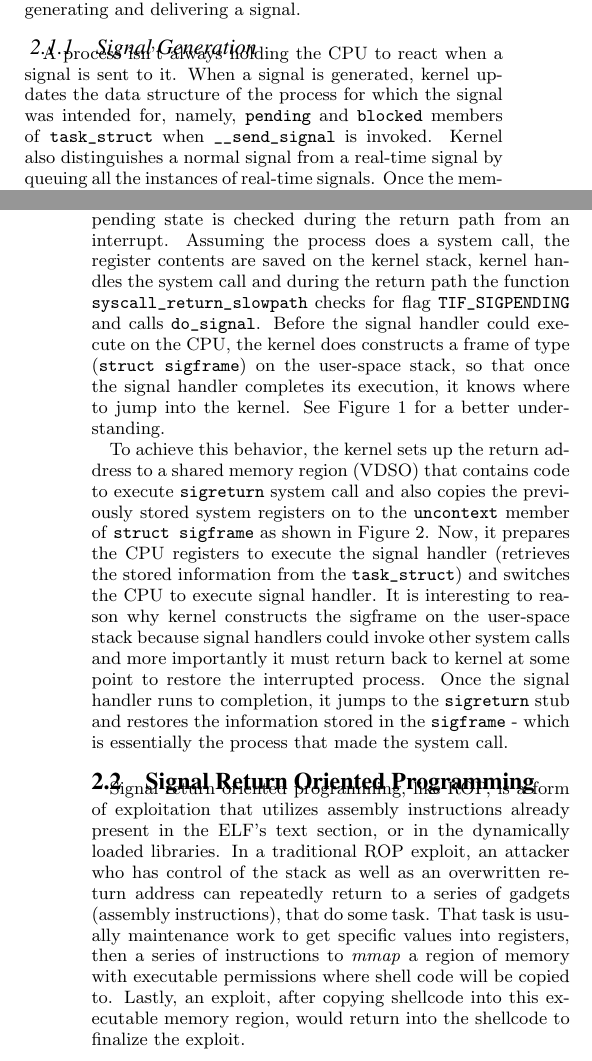
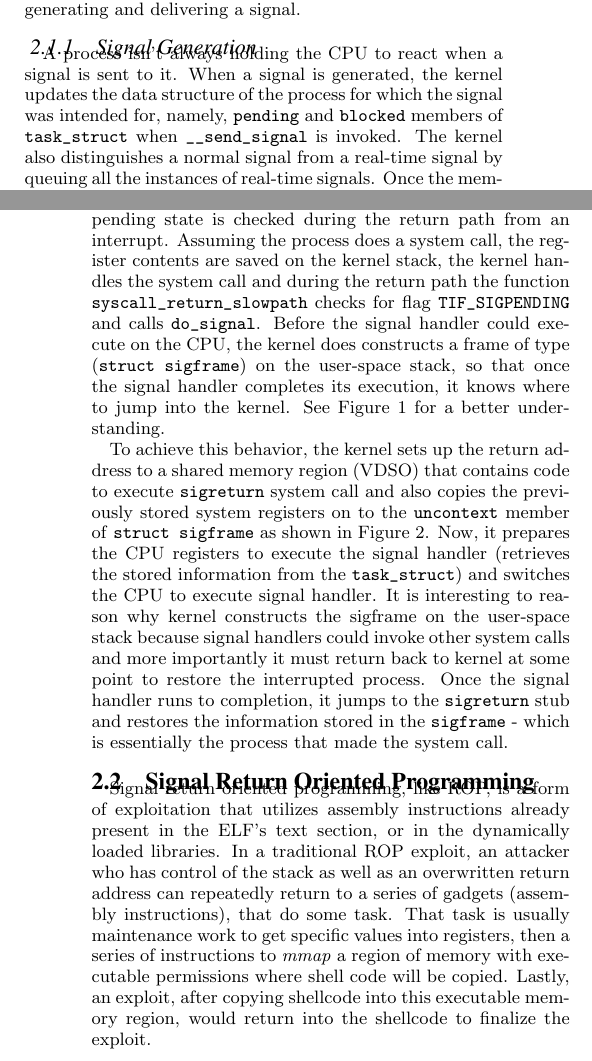
Before and after one commit to ScottyBauer/secpaper, a LaTeX paper (sig-alternate-sample.tex): two parts of the columns of pages 1 and 2 of 5, joined at a grey line, cut so that both start at the same text. Compiled offline with pdfLaTeX.

Commit message:
minor fixes
Signed-off-by: Scott Bauer <sbauer@eng.utah.edu>

```diff
--- a/sig-alternate-sample.tex
+++ b/sig-alternate-sample.tex
@@ -32,11 +32,11 @@ To mitigate this new style of exploitation we design, implement and use a SROP m
 This section provides a brief background on signal handling in Linux. Signals provide an asynchronous notification mechanism for user applications through a special signal handler routine whenever an event interesting to the application is triggered. So, whenever a user application is interested to receive notifications about a particular event, it invokes {\texttt{sigaction}} system call and registers a signal handler function to be called for a particular event (information is stored in the \texttt{task\_struct} data structure that the kernel maintains for every process). The kernel's signal implementation makes a clear differentiation between signal generation and signal delivery for a variety of interesting reasons like - what happens when a signal is delivered to a process that is already blocked or sleeping, etc. The below subsections highlight the differences that the kernel makes while generating and delivering a signal.
 
 \subsubsection{Signal Generation}
-A process isn't always holding the CPU to react when a signal is sent to it. When a signal is generated, kernel updates the data structure of the process for which the signal was intended for, namely, \texttt{pending} and \texttt{blocked} members of \texttt{task\_struct} when \texttt{\_\_send\_signal} is invoked. Kernel also distinguishes a normal signal from a real-time signal by queuing all the instances of real-time signals. Once the members are updated, the kernel also sets a flag \texttt{TIF\_SIGPENDING} and wakes up the process
+A process isn't always holding the CPU to react when a signal is sent to it. When a signal is generated, the kernel updates the data structure of the process for which the signal was intended for, namely, \texttt{pending} and \texttt{blocked} members of \texttt{task\_struct} when \texttt{\_\_send\_signal} is invoked. The kernel also distinguishes a normal signal from a real-time signal by queuing all the instances of real-time signals. Once the members are updated, the kernel also sets a flag \texttt{TIF\_SIGPENDING} and wakes up the process
 if it was put to sleep/blocked earlier. The actual process has not yet received the signal notification but only the data-structures are updated to indicate that a signal is pending for the particular process.
 
 \subsubsection{Signal Delivery}
-If the process successfully grabs the CPU, it gets notified about the signal under different scenarios - when a process executes a system call, the pending state of the signal is notified during the return path of the system call (or) the pending state is checked during the return path from an interrupt. Assuming the process does a system call, the register contents are saved on the kernel stack, kernel handles the system call and during the return path the function \texttt{syscall\_return\_slowpath} checks for flag \texttt{TIF\_SIGPENDING} and calls \texttt{do\_signal}. Before the signal handler could execute on the CPU, the kernel does constructs a frame of type (\texttt{struct sigframe}) on the user-space stack, so that once the signal handler completes its execution, it knows where to jump into the kernel. See Figure~\ref{fig:sig1} for a better understanding.
+If the process successfully grabs the CPU, it gets notified about the signal under different scenarios - when a process executes a system call, the pending state of the signal is notified during the return path of the system call (or) the pending state is checked during the return path from an interrupt. Assuming the process does a system call, the register contents are saved on the kernel stack, the kernel handles the system call and during the return path the function \texttt{syscall\_return\_slowpath} checks for flag \texttt{TIF\_SIGPENDING} and calls \texttt{do\_signal}. Before the signal handler could execute on the CPU, the kernel does constructs a frame of type (\texttt{struct sigframe}) on the user-space stack, so that once the signal handler completes its execution, it knows where to jump into the kernel. See Figure~\ref{fig:sig1} for a better understanding.
 \par To achieve this behavior, the kernel sets up the return address to a shared memory region (VDSO) that contains code to execute \texttt{sigreturn} system call and also copies the previously stored system registers on to the \texttt{uncontext} member of \texttt{struct sigframe} as shown in Figure~\ref{fig:sig2}. Now, it prepares the CPU registers to execute the signal handler (retrieves the stored information from the \texttt{task\_struct}) and switches the CPU to execute signal handler. It is interesting to reason why kernel constructs the sigframe on the user-space stack because signal handlers could invoke other system calls and more importantly it must return back to kernel at some point to restore the interrupted process. Once the signal handler runs to completion, it jumps to the \texttt{sigreturn} stub and restores the information stored in the \texttt{sigframe} - which is essentially the process that made the system call.
 
 \begin{figure}
@@ -54,7 +54,7 @@ If the process successfully grabs the CPU, it gets notified about the signal und
 \end{figure}
 
 \subsection{Signal Return Oriented Programming}
-Signal return oriented programming, like ROP, is a form of exploitation that utilizes assembly instructions already present in the ELF's text section, or in the dynamically loaded libraries. In a traditional ROP exploit, an attacker who has control of the stack as well as an overwritten return address can repeatedly return to a series of gadgets (assembly instructions), that do some task. That task is usually maintenance work to get specific values into registers, then a series of instructions to \textit{mmap} a region of memory with executable permissions where shell code will be copied to. Lastly, an exploit, after copying shellcode into this executable memory region, would return into the shellcode to finalize the exploit.
+Signal return oriented programming, like ROP, is a form of exploitation that utilizes assembly instructions already present in the ELF's text section, or in the dynamically loaded libraries. In a traditional ROP exploit, an attacker who has control of the stack as well as an overwritten return address can repeatedly return to a series of gadgets (assembly instructions), that do some task. That task is usually maintenance work to get specific values into registers, then a series of instructions to \textit{mmap} a region of memory with executable permissions where shell code will be copied. Lastly, an exploit, after copying shellcode into this executable memory region, would return into the shellcode to finalize the exploit.
 
 In SROP the idea is the same, an attacker will repeatedly setup signal frames on the stack, and call the sigreturn system call. The kernel will handle moving the execution flow to the next location the attacker chooses. The exploit would be essentially the same, the attacker will try and get some memory marked executable and copy shell code into it. There are only two major difference between ROP and SROP. The first being how control flow is modified, ROP through returns, SROP through the kernel. Lastly, and probably the most important, ROP requires a significant amount of maintenance before the real guts of the exploit are run (returning to the shell code). The maintenance, getting registers with specific values, is required because the system calls require specific parameters to be passed, so the correct parameters must be in the correct registers in order for the exploit to continue. If there are no such assembly instructions in the shared library or ELF section of the program, then the attacker has no way to setup the necessary registers with the correct values, and the exploit has failed. With SROP, however, this entire maintenance part of the attack is eliminated. Because the signal frame was supposed to only be used when the kernel delivered a signal, it contains all the saved registers of the program. Those saved registers will be restored once the program calls sigreturn. Now an attacker who used to have to look for a series of gadgets, to return to, possibly thousands of gadgets to chain together, now simply has to do one sigreturn and all the registers are set in a manner that they require for their exploit.
 
```
Also changed, not shown: sig-alternate-sample.tex (6 more changed lines).
